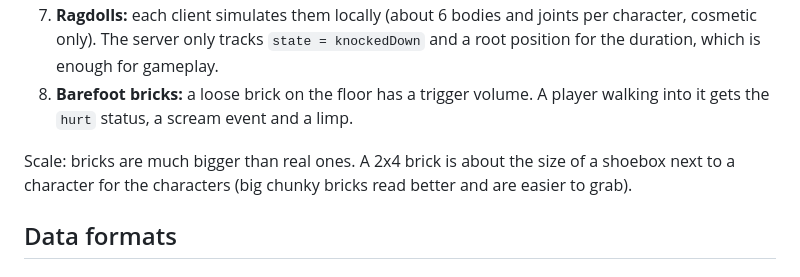
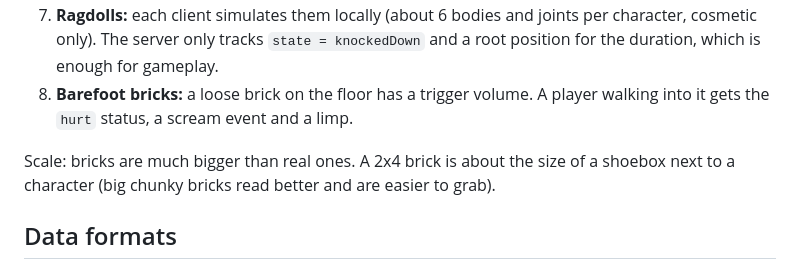
Before and after one commit to NeonGrayX/Some-Assembly-Required, a Markdown page: docs/03-architecture.md, the part around the change. Drawn GitHub-style.

Commit message:
Fix sentence in architecture doc
Co-Authored-By: Claude Opus 5.5 <noreply@anthropic.com>
Claude-Session: https://claude.ai/code/session_01WHjvUHSfnMagWGxMZtMG2m

```diff
--- a/docs/03-architecture.md
+++ b/docs/03-architecture.md
@@ -105,7 +105,7 @@ This is the most important technical decision. **Bricks are physical only while
 7. **Ragdolls:** each client simulates them locally (about 6 bodies and joints per character, cosmetic only). The server only tracks `state = knockedDown` and a root position for the duration, which is enough for gameplay.
 8. **Barefoot bricks:** a loose brick on the floor has a trigger volume. A player walking into it gets the `hurt` status, a scream event and a limp.
 
-Scale: bricks are much bigger than real ones. A 2x4 brick is about the size of a shoebox next to a character for the characters (big chunky bricks read better and are easier to grab).
+Scale: bricks are much bigger than real ones. A 2x4 brick is about the size of a shoebox next to a character (big chunky bricks read better and are easier to grab).
 
 ## Data formats
 
```
